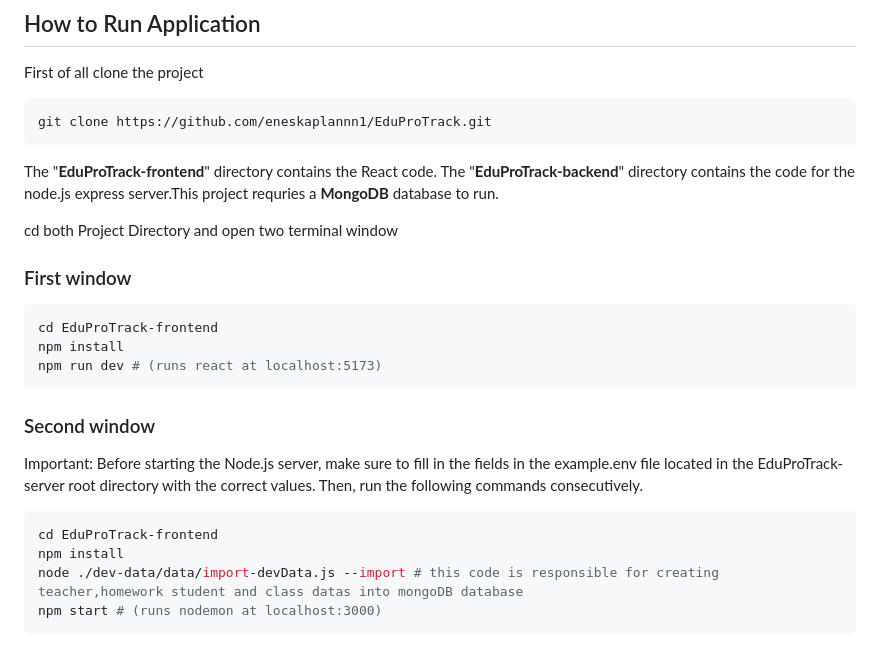
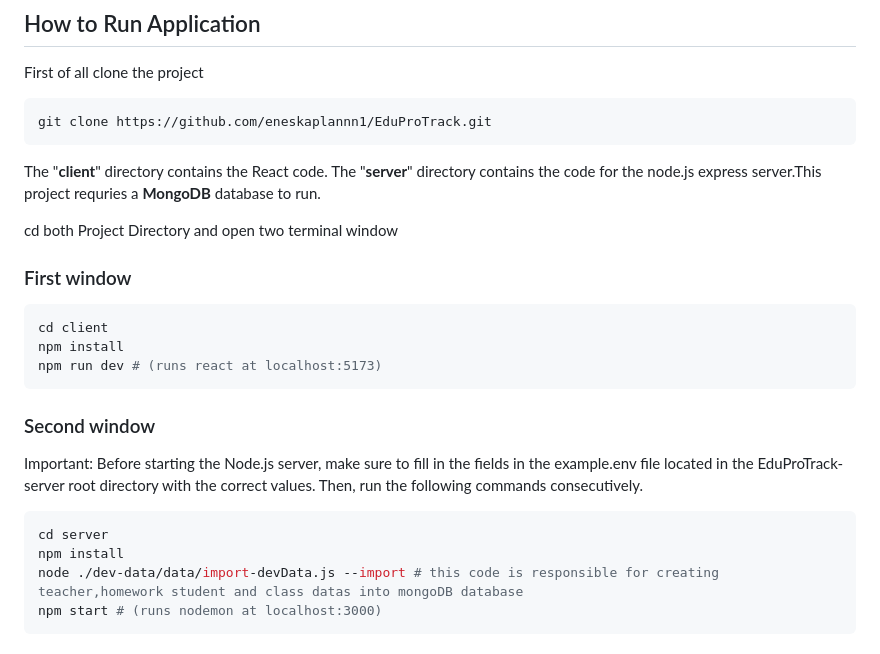
Before and after one commit to eneskaplannn1/EduProTrack, a Markdown page: README.md, the part around the change. GitHub-like rendering.

````diff
--- a/README.md
+++ b/README.md
@@ -101,14 +101,14 @@ First of all clone the project
 git clone https://github.com/eneskaplannn1/EduProTrack.git
 ```
 
-The "**EduProTrack-frontend**" directory contains the React code. The "**EduProTrack-backend**" directory contains the code for the node.js express server.This project requries a **MongoDB** database to run.
+The "**client**" directory contains the React code. The "**server**" directory contains the code for the node.js express server.This project requries a **MongoDB** database to run.
 
 cd both Project Directory and open two terminal window
 
 ### First window
 
 ```bash
-cd EduProTrack-frontend
+cd client
 npm install
 npm run dev # (runs react at localhost:5173)
 ```
@@ -118,7 +118,7 @@ npm run dev # (runs react at localhost:5173)
 Important: Before starting the Node.js server, make sure to fill in the fields in the example.env file located in the EduProTrack-server root directory with the correct values. Then, run the following commands consecutively.
 
 ```bash
-cd EduProTrack-frontend
+cd server
 npm install
 node ./dev-data/data/import-devData.js --import # this code is responsible for creating teacher,homework student and class datas into mongoDB database
 npm start # (runs nodemon at localhost:3000)
````
